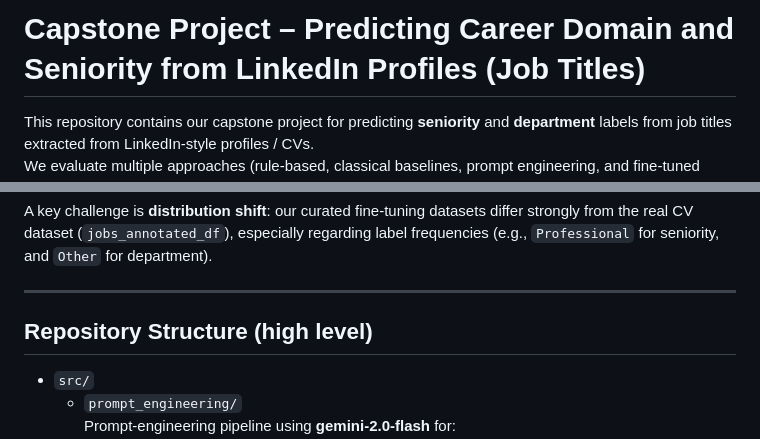
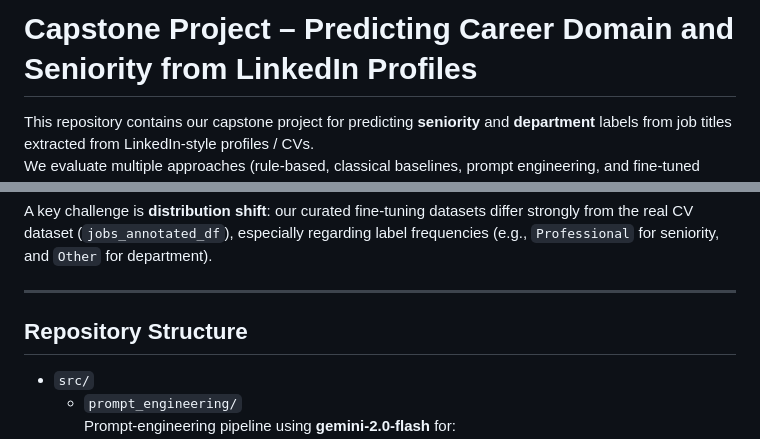
Before and after one commit to luisadosch/nlp-job-title-classification-benchmark-snapaddy, a Markdown page: README.md, 2 parts joined by grey strips. GitHub-like rendering.

```diff
--- a/README.md
+++ b/README.md
@@ -1,4 +1,4 @@
-# Capstone Project – Predicting Career Domain and Seniority from LinkedIn Profiles (Job Titles)
+# Capstone Project – Predicting Career Domain and Seniority from LinkedIn Profiles
 
 This repository contains our capstone project for predicting **seniority** and **department** labels from job titles extracted from LinkedIn-style profiles / CVs.
 We evaluate multiple approaches (rule-based, classical baselines, prompt engineering, and fine-tuned transformers) with a strict focus on **out-of-distribution (OOD) evaluation** on real CV data.
@@ -18,7 +18,7 @@ A key challenge is **distribution shift**: our curated fine-tuning datasets diff
 
 ---
 
-## Repository Structure (high level)
+## Repository Structure
 
 - `src/`
   - `prompt_engineering/`
```
